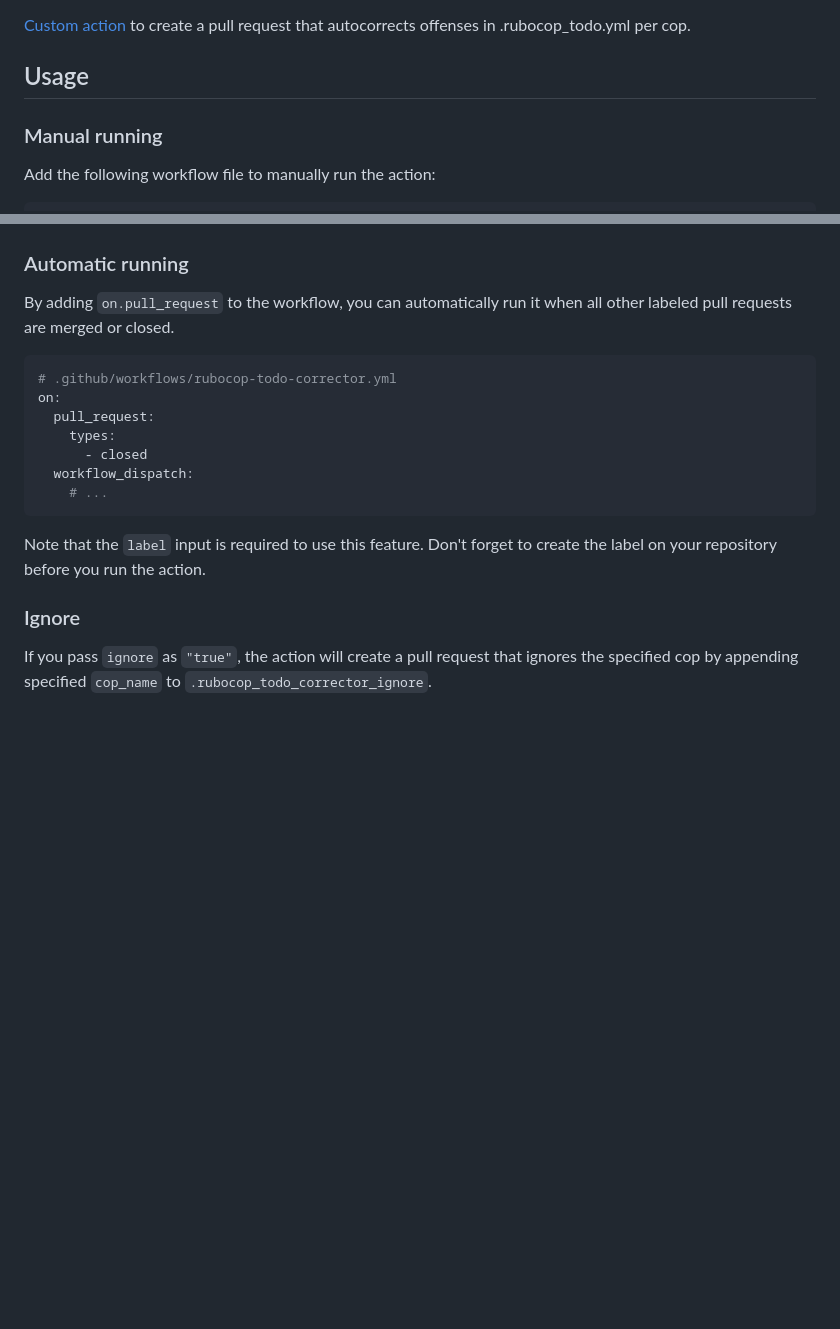
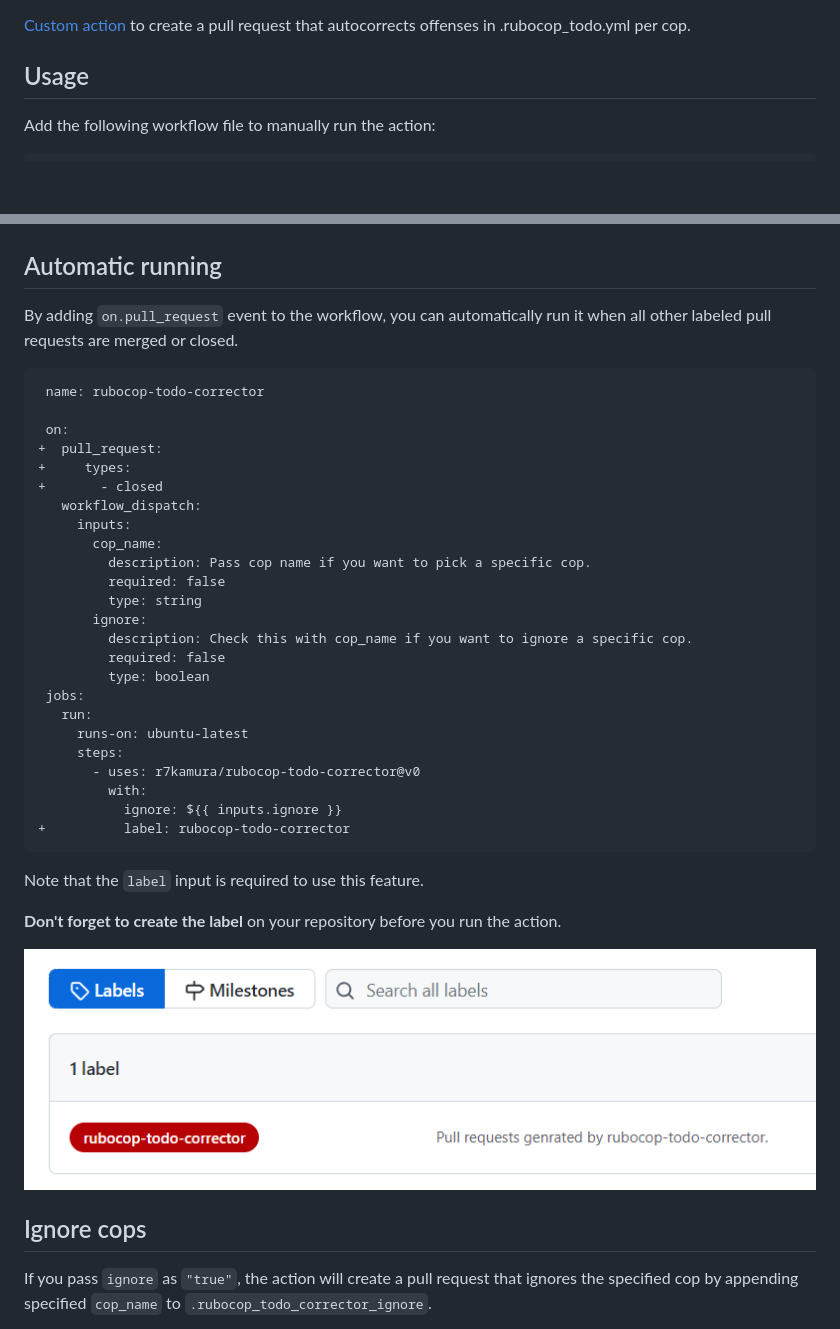
Before and after one commit to r7kamura/rubocop-todo-corrector, a Markdown page: README.md, 2 parts joined by grey strips. GitHub-like rendering; pictures changed too: images/label.png (added); blank space fills up the shorter version.

Commit message:
Add more detailed example about label

````diff
--- a/README.md
+++ b/README.md
@@ -3,8 +3,6 @@
 [Custom action](https://docs.github.com/en//actions/creating-actions/about-custom-actions) to create a pull request that autocorrects offenses in .rubocop_todo.yml per cop.
 
 ## Usage
-
-### Manual running
 
 Add the following workflow file to manually run the action:
 
@@ -46,24 +44,44 @@ After the action is complete, a pull request is created as follows:
 
 ![](images/pull-request.png)
 
-### Automatic running
+## Automatic running
 
-By adding `on.pull_request` to the workflow, you can automatically run it when all other labeled pull requests are merged or closed.
+By adding `on.pull_request` event to the workflow, you can automatically run it when all other labeled pull requests are merged or closed.
 
-```yaml
-# .github/workflows/rubocop-todo-corrector.yml
-on:
-  pull_request:
-    types:
-      - closed
-  workflow_dispatch:
-    # ...
+```diff
+ name: rubocop-todo-corrector
+
+ on:
++  pull_request:
++     types:
++       - closed
+   workflow_dispatch:
+     inputs:
+       cop_name:
+         description: Pass cop name if you want to pick a specific cop.
+         required: false
+         type: string
+       ignore:
+         description: Check this with cop_name if you want to ignore a specific cop.
+         required: false
+         type: boolean
+ jobs:
+   run:
+     runs-on: ubuntu-latest
+     steps:
+       - uses: r7kamura/rubocop-todo-corrector@v0
+         with:
+           ignore: ${{ inputs.ignore }}
++          label: rubocop-todo-corrector
 ```
 
 Note that the `label` input is required to use this feature.
-Don't forget to create the label on your repository before you run the action.
 
-### Ignore
+**Don't forget to create the label** on your repository before you run the action.
+
+![label](images/label.png)
+
+## Ignore cops
 
 If you pass `ignore` as `"true"`, the action will create a pull request that ignores the specified cop by appending specified `cop_name` to `.rubocop_todo_corrector_ignore`.
 
````
